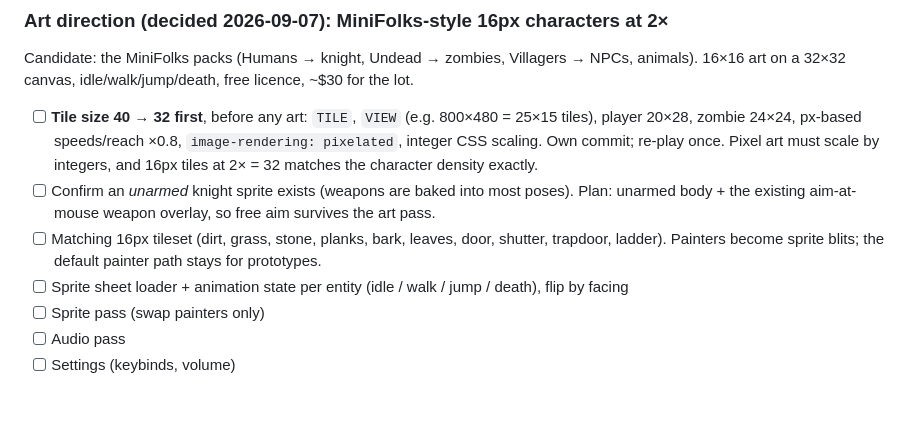
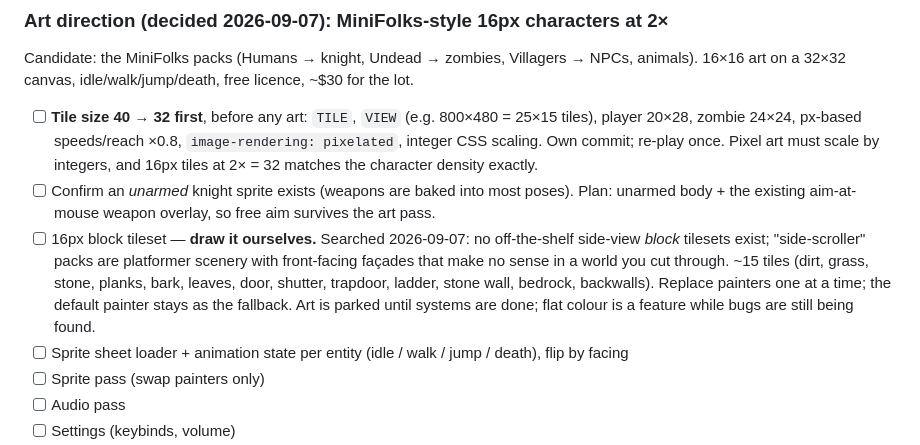
Before and after one commit to michaeldippold/medieval-zombie-survival, a Markdown page: docs/TODO.md, the part around the change. GitHub-like rendering; blank space fills up the shorter version.

Commit message:
Art: block tileset will be hand-drawn; art parked until systems are done

```diff
--- a/docs/TODO.md
+++ b/docs/TODO.md
@@ -205,8 +205,12 @@ Candidate: the MiniFolks packs (Humans → knight, Undead → zombies, Villagers
       tiles at 2× = 32 matches the character density exactly.
 - [ ] Confirm an *unarmed* knight sprite exists (weapons are baked into most poses). Plan: unarmed
       body + the existing aim-at-mouse weapon overlay, so free aim survives the art pass.
-- [ ] Matching 16px tileset (dirt, grass, stone, planks, bark, leaves, door, shutter, trapdoor,
-      ladder). Painters become sprite blits; the default painter path stays for prototypes.
+- [ ] 16px block tileset — **draw it ourselves.** Searched 2026-09-07: no off-the-shelf side-view
+      *block* tilesets exist; "side-scroller" packs are platformer scenery with front-facing
+      façades that make no sense in a world you cut through. ~15 tiles (dirt, grass, stone,
+      planks, bark, leaves, door, shutter, trapdoor, ladder, stone wall, bedrock, backwalls).
+      Replace painters one at a time; the default painter stays as the fallback. Art is parked
+      until systems are done; flat colour is a feature while bugs are still being found.
 - [ ] Sprite sheet loader + animation state per entity (idle / walk / jump / death), flip by facing
 - [ ] Sprite pass (swap painters only)
 - [ ] Audio pass
```
